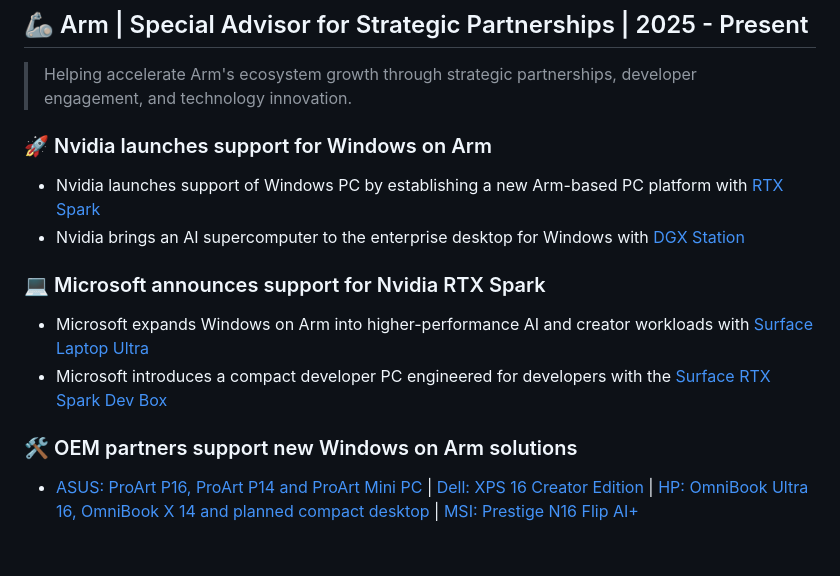
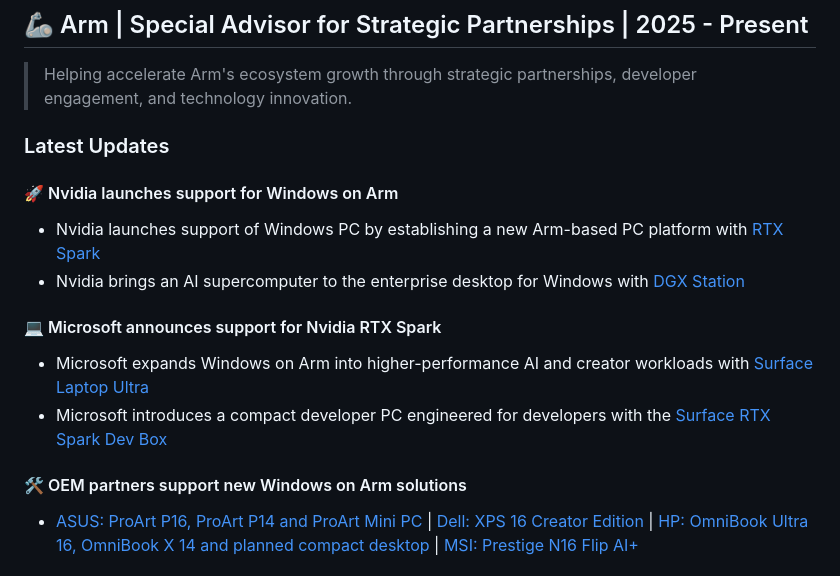
Before and after one commit to rickduong/rickduong, a Markdown page: career/Arm.md, the part around the change. Drawn GitHub-style.

```diff
--- a/career/Arm.md
+++ b/career/Arm.md
@@ -2,17 +2,17 @@
 
 > Helping accelerate Arm's ecosystem growth through strategic partnerships, developer engagement, and technology innovation.
 
+### Latest Updates
 
-### 🚀 Nvidia launches support for Windows on Arm
+#### 🚀 Nvidia launches support for Windows on Arm
 - Nvidia launches support of Windows PC by establishing a new Arm-based PC platform with [RTX Spark](https://nvidianews.nvidia.com/news/nvidia-microsoft-windows-pcs-agents-rtx-spark)
 - Nvidia brings an AI supercomputer to the enterprise desktop for Windows with [DGX Station](https://nvidianews.nvidia.com/news/nvidia-dgx-station-for-windows-puts-a-trillion-parameter-ai-supercomputer-on-every-enterprise-desk)
 
-### 💻 Microsoft announces support for Nvidia RTX Spark
+#### 💻 Microsoft announces support for Nvidia RTX Spark
 - Microsoft expands Windows on Arm into higher-performance AI and creator workloads with [Surface Laptop Ultra](https://blogs.windows.com/devices/2026/05/31/introducing-surface-laptop-ultra-made-for-world-makers/)
 - Microsoft introduces a compact developer PC engineered for developers with the [Surface RTX Spark Dev Box](https://blogs.windows.com/devices/2026/06/02/building-the-next-generation-of-devices-for-developers-surface-rtx-spark-dev-box/)
 
-
-### 🛠️ OEM partners support new Windows on Arm solutions
+#### 🛠️ OEM partners support new Windows on Arm solutions
 - [ASUS: ProArt P16, ProArt P14 and ProArt Mini PC](https://press.asus.com/news/press-releases/asus-proart-p16-p14-mini-pc-nvidia-rtx-spark-computex-2026)
 | [Dell: XPS 16 Creator Edition](https://www.dell.com/en-us/blog/dell-and-nvidia-bring-serious-performance-to-creators/)
 | [HP: OmniBook Ultra 16, OmniBook X 14 and planned compact desktop](https://www.hp.com/us-en/newsroom/press-releases/2026/computex.html)
```
